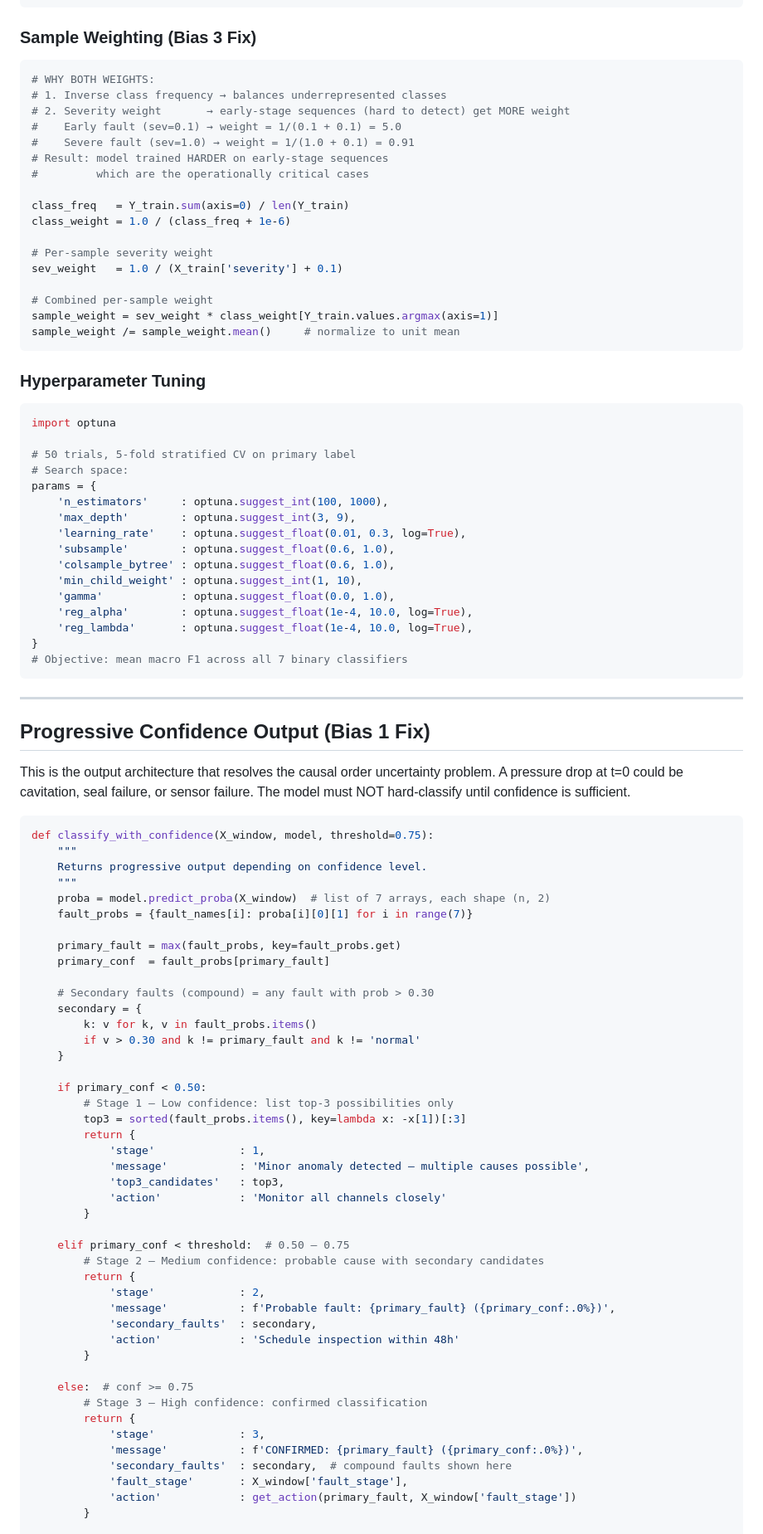
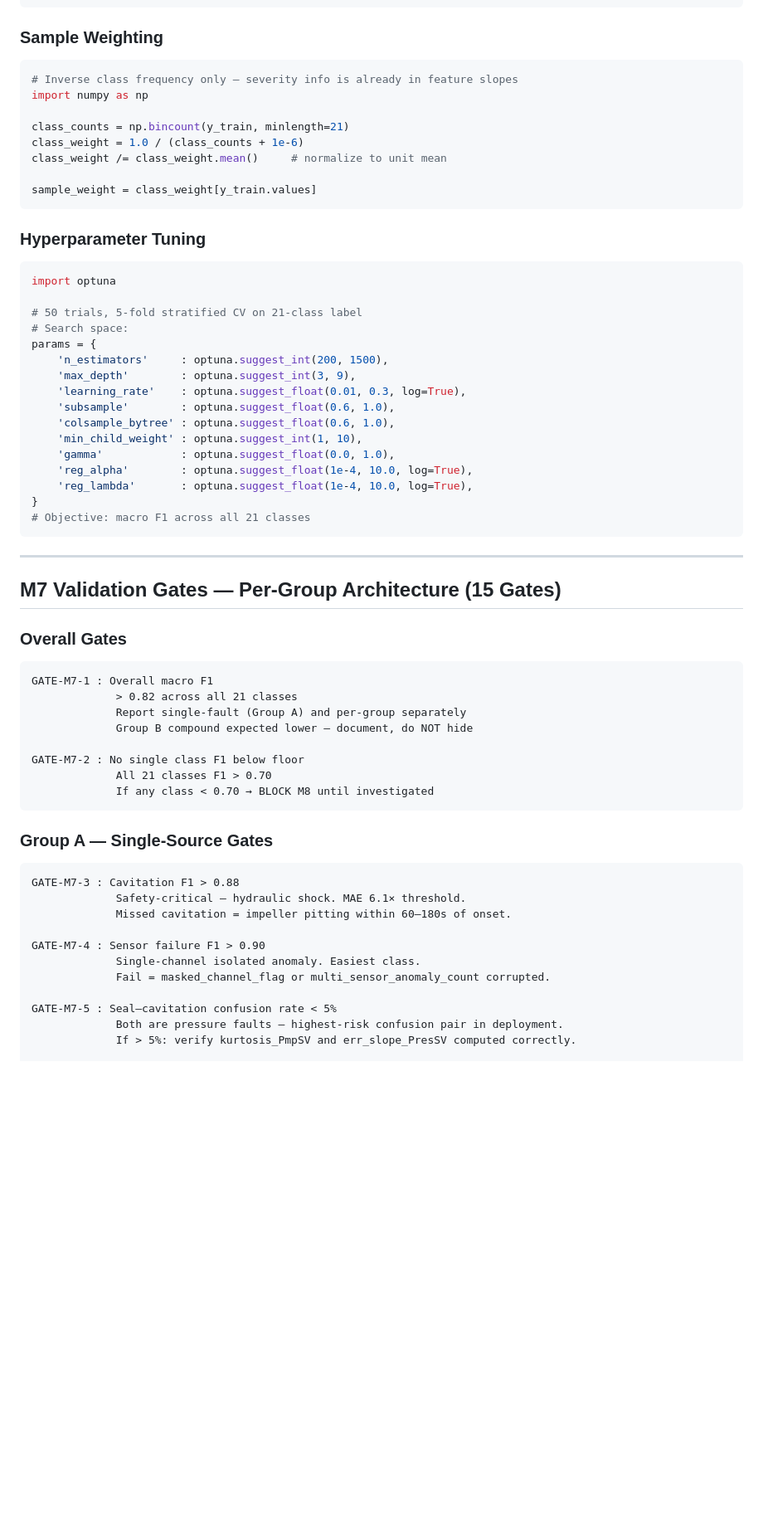
Before and after one commit to Souvik-1234-cpu/PumpSmart_Project, a Markdown page: module_M7_xgboost_classifier.md, the part around one of its changes. Shown at 83% size. Drawn GitHub-style; blank space fills up the shorter version.

````diff
--- a/module_M7_xgboost_classifier.md
+++ b/module_M7_xgboost_classifier.md
@@ -121,26 +150,17 @@ X_train, X_test, Y_train, Y_test = train_test_split(
 )
 ```
 
-### Sample Weighting (Bias 3 Fix)
+### Sample Weighting
 
 ```python
-# WHY BOTH WEIGHTS:
-# 1. Inverse class frequency → balances underrepresented classes
-# 2. Severity weight       → early-stage sequences (hard to detect) get MORE weight
-#    Early fault (sev=0.1) → weight = 1/(0.1 + 0.1) = 5.0
-#    Severe fault (sev=1.0) → weight = 1/(1.0 + 0.1) = 0.91
-# Result: model trained HARDER on early-stage sequences
-#         which are the operationally critical cases
+# Inverse class frequency only — severity info is already in feature slopes
+import numpy as np
 
-class_freq   = Y_train.sum(axis=0) / len(Y_train)
-class_weight = 1.0 / (class_freq + 1e-6)
+class_counts = np.bincount(y_train, minlength=21)
+class_weight = 1.0 / (class_counts + 1e-6)
+class_weight /= class_weight.mean()     # normalize to unit mean
 
-# Per-sample severity weight
-sev_weight   = 1.0 / (X_train['severity'] + 0.1)
-
-# Combined per-sample weight
-sample_weight = sev_weight * class_weight[Y_train.values.argmax(axis=1)]
-sample_weight /= sample_weight.mean()     # normalize to unit mean
+sample_weight = class_weight[y_train.values]
 ```
 
 ### Hyperparameter Tuning
@@ -148,10 +168,10 @@ sample_weight /= sample_weight.mean()     # normalize to unit mean
 ```python
 import optuna
 
-# 50 trials, 5-fold stratified CV on primary label
+# 50 trials, 5-fold stratified CV on 21-class label
 # Search space:
 params = {
-    'n_estimators'     : optuna.suggest_int(100, 1000),
+    'n_estimators'     : optuna.suggest_int(200, 1500),
     'max_depth'        : optuna.suggest_int(3, 9),
     'learning_rate'    : optuna.suggest_float(0.01, 0.3, log=True),
     'subsample'        : optuna.suggest_float(0.6, 1.0),
@@ -161,60 +181,38 @@ params = {
     'reg_alpha'        : optuna.suggest_float(1e-4, 10.0, log=True),
     'reg_lambda'       : optuna.suggest_float(1e-4, 10.0, log=True),
 }
-# Objective: mean macro F1 across all 7 binary classifiers
+# Objective: macro F1 across all 21 classes
 ```
 
 ---
 
-## Progressive Confidence Output (Bias 1 Fix)
+## M7 Validation Gates — Per-Group Architecture (15 Gates)
 
-This is the output architecture that resolves the causal order uncertainty problem.
-A pressure drop at t=0 could be cavitation, seal failure, or sensor failure.
-The model must NOT hard-classify until confidence is sufficient.
+### Overall Gates
 
-```python
-def classify_with_confidence(X_window, model, threshold=0.75):
-    """
-    Returns progressive output depending on confidence level.
-    """
-    proba = model.predict_proba(X_window)  # list of 7 arrays, each shape (n, 2)
-    fault_probs = {fault_names[i]: proba[i][0][1] for i in range(7)}
+```
+GATE-M7-1 : Overall macro F1
+             > 0.82 across all 21 classes
+             Report single-fault (Group A) and per-group separately
+             Group B compound expected lower — document, do NOT hide
 
-    primary_fault = max(fault_probs, key=fault_probs.get)
-    primary_conf  = fault_probs[primary_fault]
+GATE-M7-2 : No single class F1 below floor
+             All 21 classes F1 > 0.70
+             If any class < 0.70 → BLOCK M8 until investigated
+```
 
-    # Secondary faults (compound) = any fault with prob > 0.30
-    secondary = {
-        k: v for k, v in fault_probs.items()
-        if v > 0.30 and k != primary_fault and k != 'normal'
-    }
+### Group A — Single-Source Gates
 
-    if primary_conf < 0.50:
-        # Stage 1 — Low confidence: list top-3 possibilities only
-        top3 = sorted(fault_probs.items(), key=lambda x: -x[1])[:3]
-        return {
-            'stage'             : 1,
-            'message'           : 'Minor anomaly detected — multiple causes possible',
-            'top3_candidates'   : top3,
-            'action'            : 'Monitor all channels closely'
-        }
+```
+GATE-M7-3 : Cavitation F1 > 0.88
+             Safety-critical — hydraulic shock. MAE 6.1× threshold.
+             Missed cavitation = impeller pitting within 60–180s of onset.
 
-    elif primary_conf < threshold:  # 0.50 – 0.75
-        # Stage 2 — Medium confidence: probable cause with secondary candidates
-        return {
-            'stage'             : 2,
-            'message'           : f'Probable fault: {primary_fault} ({primary_conf:.0%})',
-            'secondary_faults'  : secondary,
-            'action'            : 'Schedule inspection within 48h'
-        }
+GATE-M7-4 : Sensor failure F1 > 0.90
+             Single-channel isolated anomaly. Easiest class.
+             Fail = masked_channel_flag or multi_sensor_anomaly_count corrupted.
 
-    else:  # conf >= 0.75
-        # Stage 3 — High confidence: confirmed classification
-        return {
-            'stage'             : 3,
-            'message'           : f'CONFIRMED: {primary_fault} ({primary_conf:.0%})',
-            'secondary_faults'  : secondary,  # compound faults shown here
-            'fault_stage'       : X_window['fault_stage'],
-            'action'            : get_action(primary_fault, X_window['fault_stage'])
-        }
+GATE-M7-5 : Seal–cavitation confusion rate < 5%
+             Both are pressure faults — highest-risk confusion pair in deployment.
+             If > 5%: verify kurtosis_PmpSV and err_slope_PresSV computed correctly.
 
````
Also changed, not shown: other parts of module_M7_xgboost_classifier.md (+309 -271 lines).
